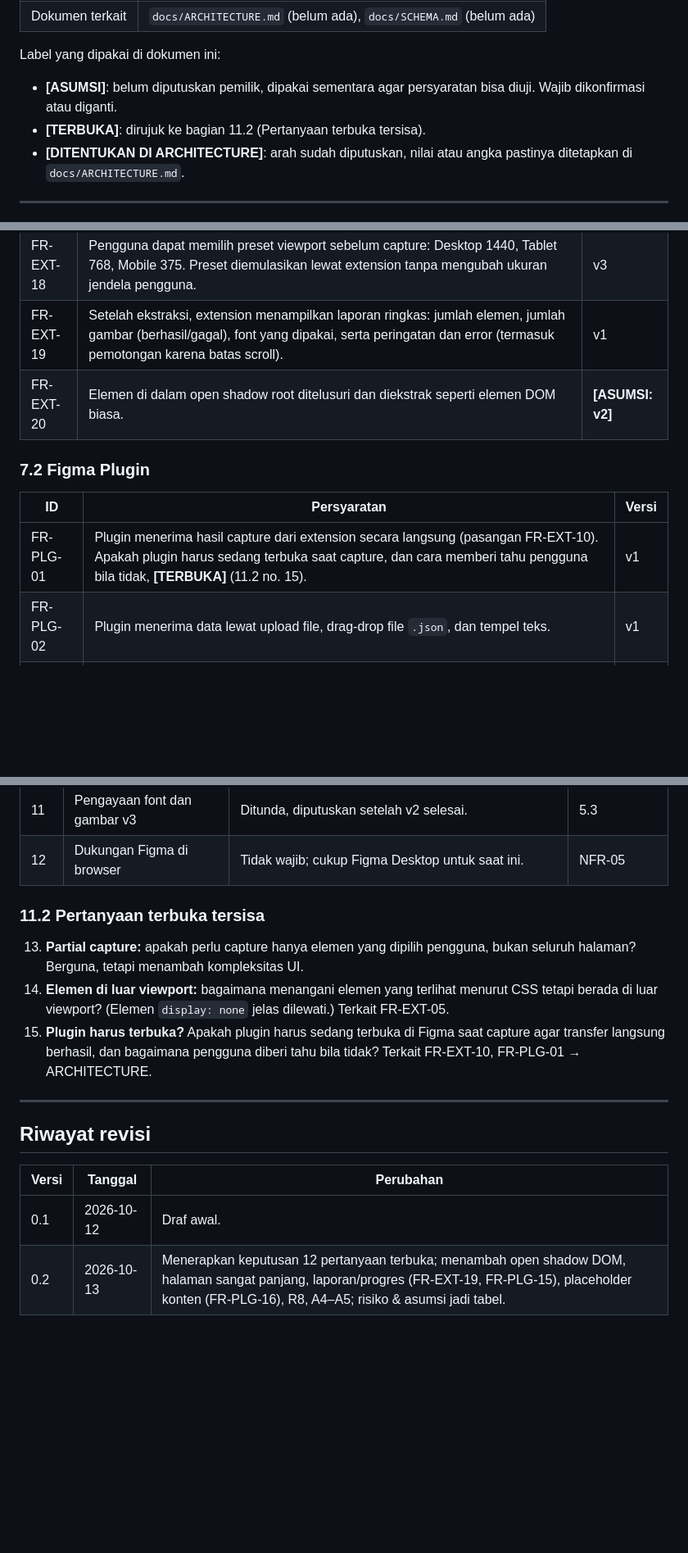
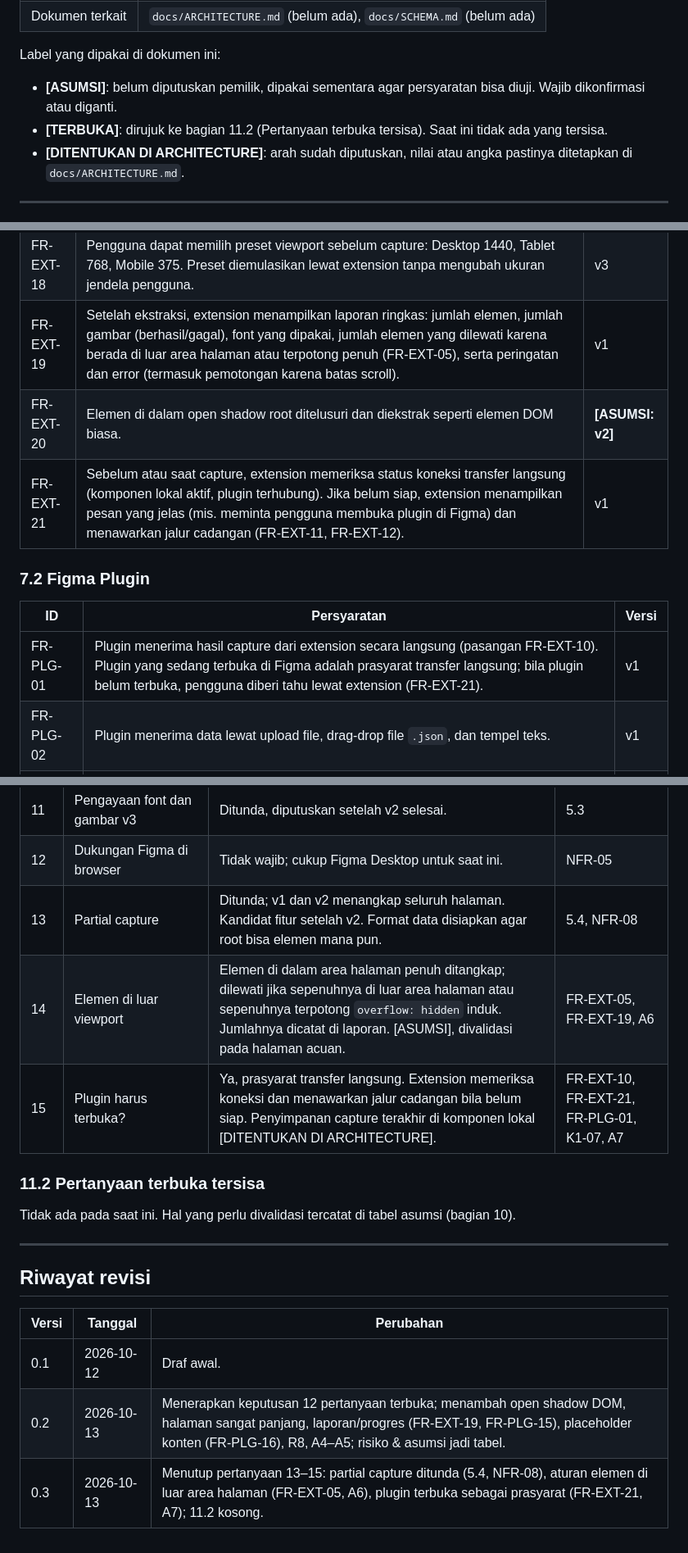
Before and after one commit to aindragt/CodeToFrame, a Markdown page: docs/PRD.md, 3 parts joined by grey strips. Shown at 82% size. Drawn GitHub-style; blank space fills up the shorter version.

```diff
--- a/docs/PRD.md
+++ b/docs/PRD.md
@@ -9,7 +9,7 @@
 
 Label yang dipakai di dokumen ini:
 - **[ASUMSI]**: belum diputuskan pemilik, dipakai sementara agar persyaratan bisa diuji. Wajib dikonfirmasi atau diganti.
-- **[TERBUKA]**: dirujuk ke bagian 11.2 (Pertanyaan terbuka tersisa).
+- **[TERBUKA]**: dirujuk ke bagian 11.2 (Pertanyaan terbuka tersisa). Saat ini tidak ada yang tersisa.
 - **[DITENTUKAN DI ARCHITECTURE]**: arah sudah diputuskan, nilai atau angka pastinya ditetapkan di `docs/ARCHITECTURE.md`.
 
 ---
@@ -145,14 +146,15 @@ Sasaran jangka panjang adalah semua halaman web dengan prinsip **best effort**.
 | FR-EXT-16 | Ekstraksi informasi layout flex/grid yang dibutuhkan untuk usulan Auto Layout. | v2 |
 | FR-EXT-17 | Ekstraksi `position: fixed`/`sticky` dan `transform` tanpa duplikasi atau pergeseran akibat scroll saat capture. | v3 |
 | FR-EXT-18 | Pengguna dapat memilih preset viewport sebelum capture: Desktop 1440, Tablet 768, Mobile 375. Preset diemulasikan lewat extension tanpa mengubah ukuran jendela pengguna. | v3 |
-| FR-EXT-19 | Setelah ekstraksi, extension menampilkan laporan ringkas: jumlah elemen, jumlah gambar (berhasil/gagal), font yang dipakai, serta peringatan dan error (termasuk pemotongan karena batas scroll). | v1 |
+| FR-EXT-19 | Setelah ekstraksi, extension menampilkan laporan ringkas: jumlah elemen, jumlah gambar (berhasil/gagal), font yang dipakai, jumlah elemen yang dilewati karena berada di luar area halaman atau terpotong penuh (FR-EXT-05), serta peringatan dan error (termasuk pemotongan karena batas scroll). | v1 |
 | FR-EXT-20 | Elemen di dalam open shadow root ditelusuri dan diekstrak seperti elemen DOM biasa. | **[ASUMSI: v2]** |
+| FR-EXT-21 | Sebelum atau saat capture, extension memeriksa status koneksi transfer langsung (komponen lokal aktif, plugin terhubung). Jika belum siap, extension menampilkan pesan yang jelas (mis. meminta pengguna membuka plugin di Figma) dan menawarkan jalur cadangan (FR-EXT-11, FR-EXT-12). | v1 |
 
 ### 7.2 Figma Plugin
 
 | ID | Persyaratan | Versi |
 |---|---|---|
-| FR-PLG-01 | Plugin menerima hasil capture dari extension secara langsung (pasangan FR-EXT-10). Apakah plugin harus sedang terbuka saat capture, dan cara memberi tahu pengguna bila tidak, **[TERBUKA]** (11.2 no. 15). | v1 |
+| FR-PLG-01 | Plugin menerima hasil capture dari extension secara langsung (pasangan FR-EXT-10). Plugin yang sedang terbuka di Figma adalah prasyarat transfer langsung; bila plugin belum terbuka, pengguna diberi tahu lewat extension (FR-EXT-21). | v1 |
 | FR-PLG-02 | Plugin menerima data lewat upload file, drag-drop file `.json`, dan tempel teks. | v1 |
 | FR-PLG-03 | Data divalidasi sebelum dirender. Data yang tidak valid atau versi format yang tidak didukung ditolak dengan pesan yang jelas, tanpa membuat node setengah jadi. | v1 |
 | FR-PLG-04 | Plugin membuat satu frame akar seukuran halaman yang ditangkap, dengan frame anak mengikuti hierarki data dan posisi absolut. | v1 |
@@ -267,12 +272,13 @@ Sasaran jangka panjang adalah semua halaman web dengan prinsip **best effort**.
 | 10 | Preset viewport v3 | Desktop 1440, Tablet 768, Mobile 375; diemulasikan lewat extension tanpa mengubah ukuran jendela. | 5.3, FR-EXT-18, K3-03 |
 | 11 | Pengayaan font dan gambar v3 | Ditunda, diputuskan setelah v2 selesai. | 5.3 |
 | 12 | Dukungan Figma di browser | Tidak wajib; cukup Figma Desktop untuk saat ini. | NFR-05 |
+| 13 | Partial capture | Ditunda; v1 dan v2 menangkap seluruh halaman. Kandidat fitur setelah v2. Format data disiapkan agar root bisa elemen mana pun. | 5.4, NFR-08 |
+| 14 | Elemen di luar viewport | Elemen di dalam area halaman penuh ditangkap; dilewati jika sepenuhnya di luar area halaman atau sepenuhnya terpotong `overflow: hidden` induk. Jumlahnya dicatat di laporan. [ASUMSI], divalidasi pada halaman acuan. | FR-EXT-05, FR-EXT-19, A6 |
+| 15 | Plugin harus terbuka? | Ya, prasyarat transfer langsung. Extension memeriksa koneksi dan menawarkan jalur cadangan bila belum siap. Penyimpanan capture terakhir di komponen lokal [DITENTUKAN DI ARCHITECTURE]. | FR-EXT-10, FR-EXT-21, FR-PLG-01, K1-07, A7 |
 
 ### 11.2 Pertanyaan terbuka tersisa
 
-13. **Partial capture:** apakah perlu capture hanya elemen yang dipilih pengguna, bukan seluruh halaman? Berguna, tetapi menambah kompleksitas UI.
-14. **Elemen di luar viewport:** bagaimana menangani elemen yang terlihat menurut CSS tetapi berada di luar viewport? (Elemen `display: none` jelas dilewati.) Terkait FR-EXT-05.
-15. **Plugin harus terbuka?** Apakah plugin harus sedang terbuka di Figma saat capture agar transfer langsung berhasil, dan bagaimana pengguna diberi tahu bila tidak? Terkait FR-EXT-10, FR-PLG-01 → ARCHITECTURE.
+Tidak ada pada saat ini. Hal yang perlu divalidasi tercatat di tabel asumsi (bagian 10).
 
 ---
 
@@ -282,3 +288,4 @@ Sasaran jangka panjang adalah semua halaman web dengan prinsip **best effort**.
 |---|---|---|
 | 0.1 | 2026-10-12 | Draf awal. |
 | 0.2 | 2026-10-13 | Menerapkan keputusan 12 pertanyaan terbuka; menambah open shadow DOM, halaman sangat panjang, laporan/progres (FR-EXT-19, FR-PLG-15), placeholder konten (FR-PLG-16), R8, A4–A5; risiko & asumsi jadi tabel. |
+| 0.3 | 2026-10-13 | Menutup pertanyaan 13–15: partial capture ditunda (5.4, NFR-08), aturan elemen di luar area halaman (FR-EXT-05, A6), plugin terbuka sebagai prasyarat (FR-EXT-21, A7); 11.2 kosong. |
```
Also changed, not shown: other parts of docs/PRD.md (+8 -4 lines).
